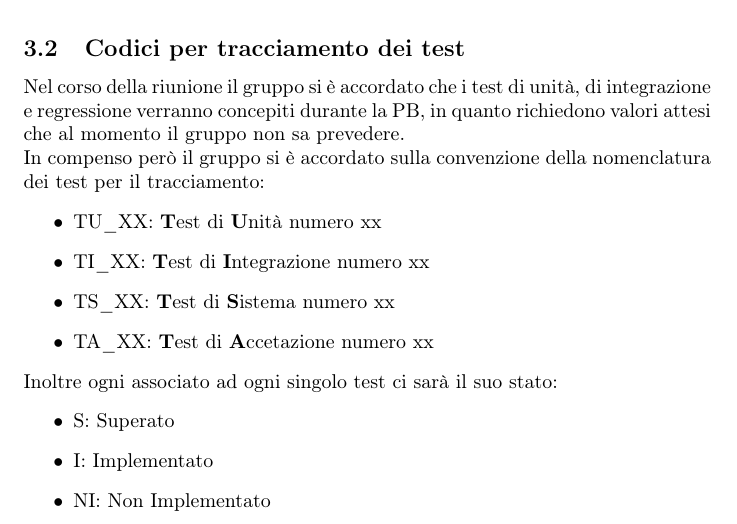
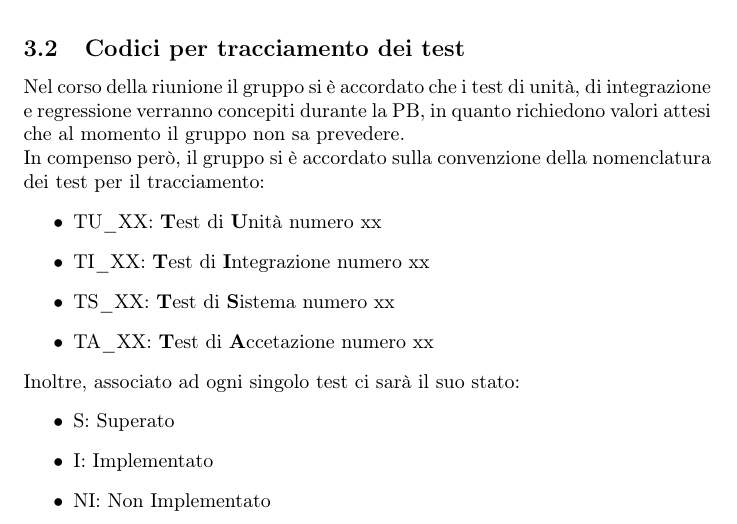
Before and after one commit to NullPointersGroup/Documentazione, a LaTeX document (src/RTB/Verbali Interni/2026-01-05_verbale_interno/2025-12-29_verbale_interno.tex, which reads src/RTB/Verbali Interni/2026-01-05_verbale_interno/content/diario.tex): part of page 5 of 6, cut so that both start at the same text. Compiled offline with pdfLaTeX.

Commit message:
correzioni minori

```diff
--- a/src/RTB/Verbali Interni/2026-01-05_verbale_interno/content/diario.tex
+++ b/src/RTB/Verbali Interni/2026-01-05_verbale_interno/content/diario.tex
@@ -5,14 +5,14 @@ La quale è calcolata assegnando valori incrementali a varie strutture che aumen
 
 \subsection{Codici per tracciamento dei test}
 Nel corso della riunione il gruppo si è accordato che i test di unità, di integrazione e regressione verranno concepiti durante la PB, in quanto richiedono valori attesi che al momento il gruppo non sa prevedere. \\
-In compenso però il gruppo si è accordato sulla convenzione della nomenclatura dei test per il tracciamento:
+In compenso però, il gruppo si è accordato sulla convenzione della nomenclatura dei test per il tracciamento:
 \begin{itemize}
 	\item TU\_XX: \textbf{T}est di \textbf{U}nità numero xx
 	\item TI\_XX: \textbf{T}est di \textbf{I}ntegrazione numero xx
 	\item TS\_XX: \textbf{T}est di \textbf{S}istema numero xx
 	\item TA\_XX: \textbf{T}est di \textbf{A}ccetazione numero xx
 \end{itemize}
-Inoltre ogni associato ad ogni singolo test ci sarà il suo stato:
+Inoltre, associato ad ogni singolo test ci sarà il suo stato:
 \begin{itemize}
 	\item S: Superato
 	\item I: Implementato
```
Also changed, not shown: src/RTB/Verbali Interni/2026-01-05_verbale_interno/2025-12-29_verbale_interno.pdf.
